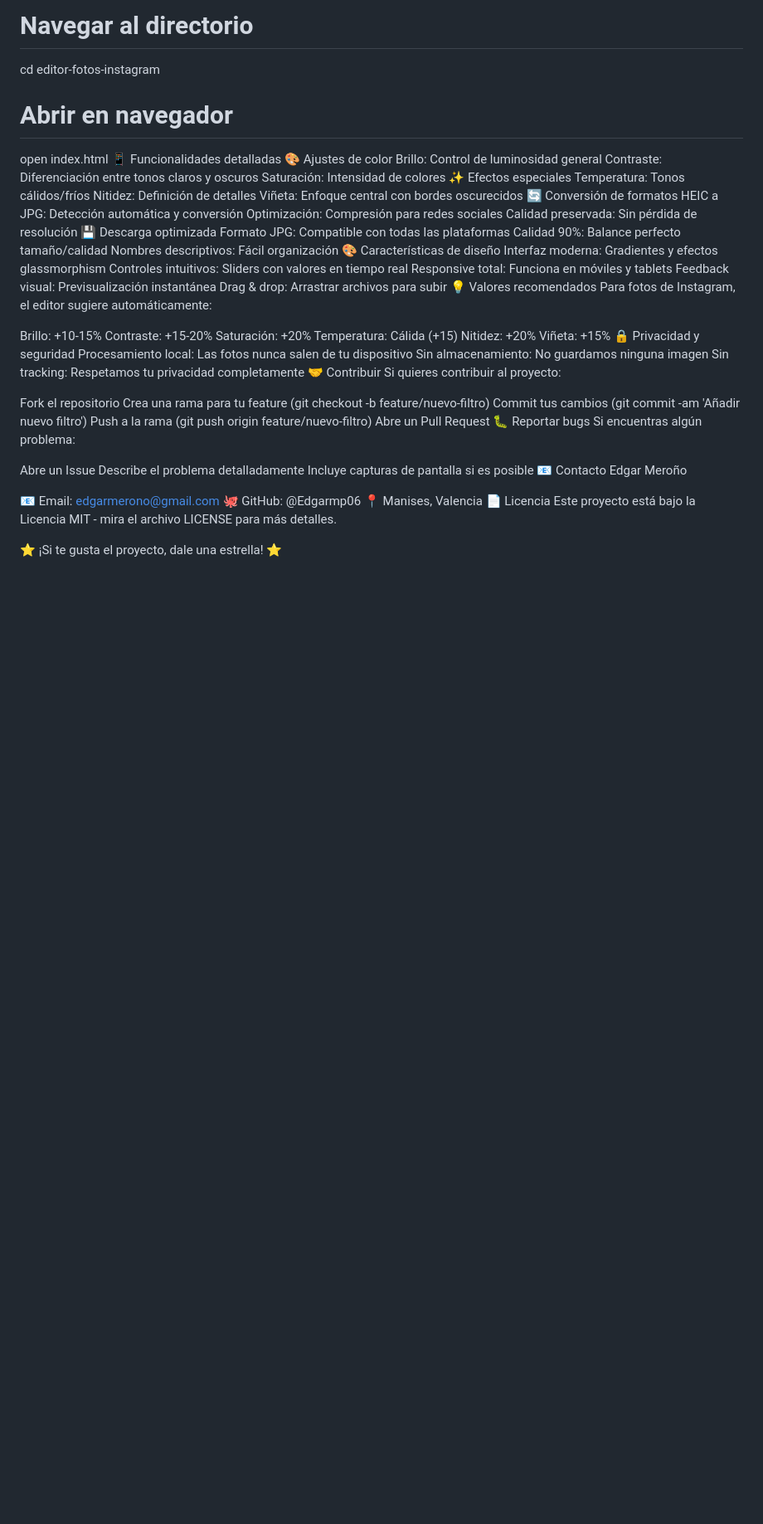
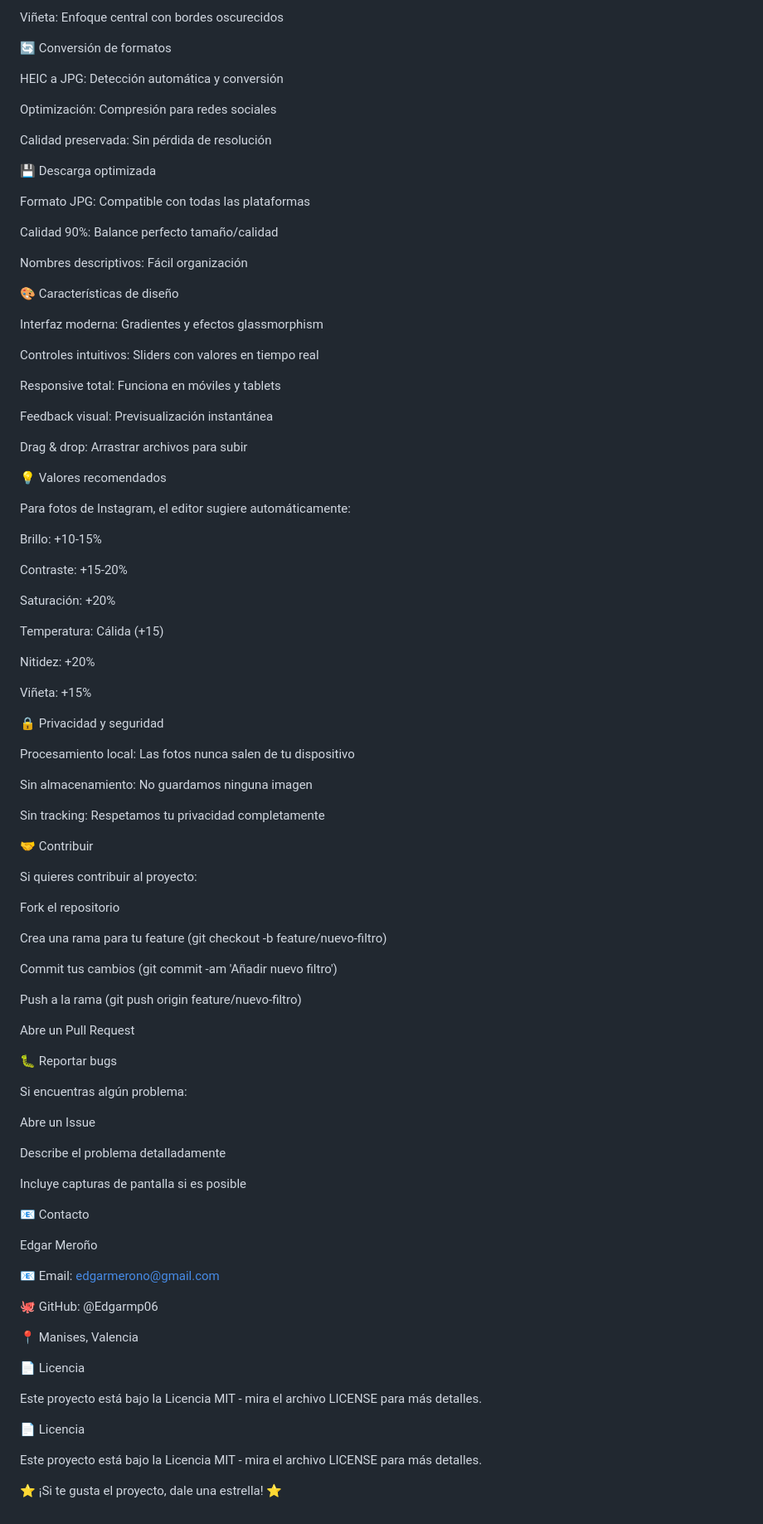
Before and after one commit to Edgarmp06/editor-fotos-instagram, a Markdown page: README.md, the part around one of its changes. Shown at 83% size. Drawn GitHub-style; blank space fills up the shorter version.

```diff
--- a/README.md
+++ b/README.md
@@ -53,45 +93,84 @@ Formato JPG: Compatible con todas las plataformas
 Calidad 90%: Balance perfecto tamaño/calidad
+
 Nombres descriptivos: Fácil organización
+
 🎨 Características de diseño
+
 Interfaz moderna: Gradientes y efectos glassmorphism
+
 Controles intuitivos: Sliders con valores en tiempo real
+
 Responsive total: Funciona en móviles y tablets
+
 Feedback visual: Previsualización instantánea
+
 Drag & drop: Arrastrar archivos para subir
+
 💡 Valores recomendados
+
 Para fotos de Instagram, el editor sugiere automáticamente:
 
 Brillo: +10-15%
+
 Contraste: +15-20%
+
 Saturación: +20%
+
 Temperatura: Cálida (+15)
+
 Nitidez: +20%
+
 Viñeta: +15%
+
 🔒 Privacidad y seguridad
+
 Procesamiento local: Las fotos nunca salen de tu dispositivo
+
 Sin almacenamiento: No guardamos ninguna imagen
+
 Sin tracking: Respetamos tu privacidad completamente
+
 🤝 Contribuir
+
 Si quieres contribuir al proyecto:
 
 Fork el repositorio
+
 Crea una rama para tu feature (git checkout -b feature/nuevo-filtro)
+
 Commit tus cambios (git commit -am 'Añadir nuevo filtro')
+
 Push a la rama (git push origin feature/nuevo-filtro)
+
 Abre un Pull Request
+
 🐛 Reportar bugs
+
 Si encuentras algún problema:
 
 Abre un Issue
+
 Describe el problema detalladamente
+
 Incluye capturas de pantalla si es posible
+
 📧 Contacto
+
 Edgar Meroño
 
+
 📧 Email: edgarmerono@gmail.com
+
 🐙 GitHub: @Edgarmp06
+
 📍 Manises, Valencia
+
 📄 Licencia
+
+Este proyecto está bajo la Licencia MIT - mira el archivo LICENSE para más detalles.
+
+📄 Licencia
+
 Este proyecto está bajo la Licencia MIT - mira el archivo LICENSE para más detalles.
 
 ⭐ ¡Si te gusta el proyecto, dale una estrella! ⭐
```
Also changed, not shown: other parts of README.md (+40 -0 lines).
